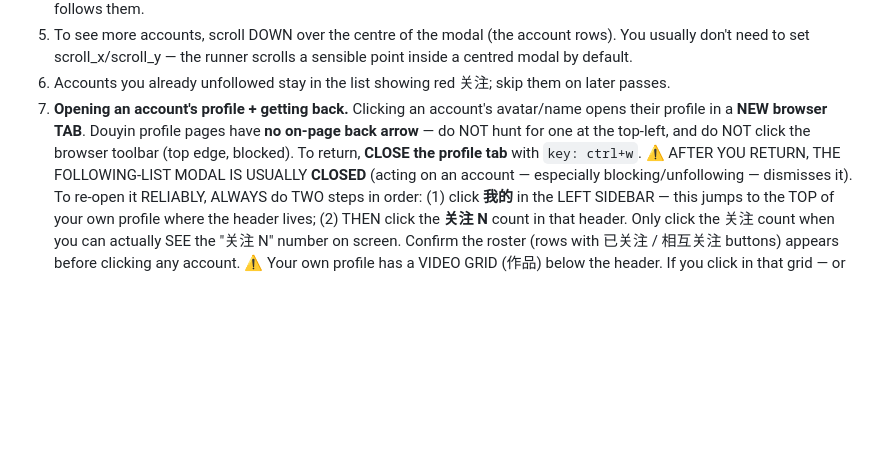
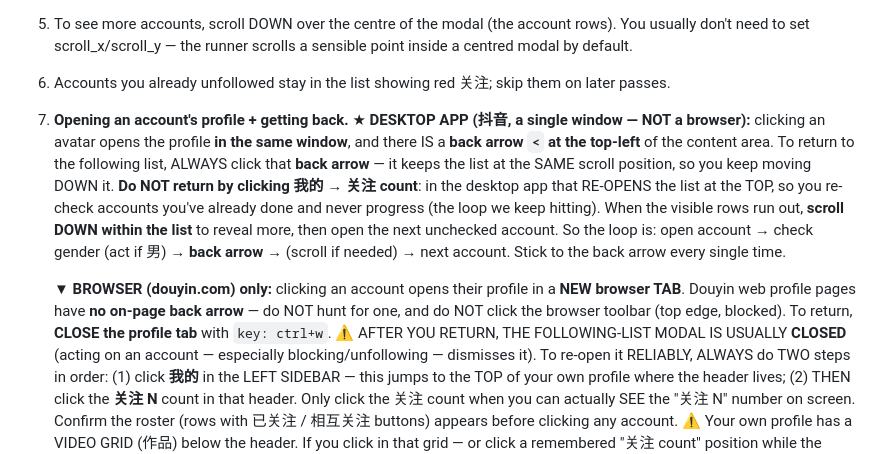
Before and after one commit to todanley/PC, a Markdown page: app/knowledge.md, the part around the change. Drawn GitHub-style; blank space fills up the shorter version.

Commit message:
fix(knowledge): desktop app — return via the back arrow, never re-open list from 我的
Diagnosed the "can't go down the list" loop on the 抖音 DESKTOP app: the agent
mixed two return methods. The app HAS a top-left back arrow '<' that returns to
the following list AT its scroll position — when the agent used it, it stepped
cleanly down (进入猫次元→才不足取→猫三椰→噜噜日常→水豚噜噜→scroll→噜噜噜→…).
But it kept falling back to 我的 → 关注 count to return, which RE-OPENS the list
at the TOP, so it re-checked early accounts and stalled.

knowledge item 7 now leads with a DESKTOP-APP section: always return via the
back arrow (preserves scroll), never re-open from 我的 (resets to top); scroll
down within the list when rows run out. The browser (ctrl+w tab close) path is
kept separately below.

Co-Authored-By: Claude Opus 4.7 (1M context) <noreply@anthropic.com>

```diff
--- a/app/knowledge.md
+++ b/app/knowledge.md
@@ -188,11 +188,23 @@ use the 关注 item in the left sidebar — that opens the following FEED
    runner scrolls a sensible point inside a centred modal by default.
 6. Accounts you already unfollowed stay in the list showing red 关注; skip
    them on later passes.
-7. **Opening an account's profile + getting back.** Clicking an account's
-   avatar/name opens their profile in a **NEW browser TAB**. Douyin profile
-   pages have **no on-page back arrow** — do NOT hunt for one at the top-left,
-   and do NOT click the browser toolbar (top edge, blocked). To return, **CLOSE
-   the profile tab** with `key: ctrl+w`.
+7. **Opening an account's profile + getting back.**
+   ★ **DESKTOP APP (抖音, a single window — NOT a browser):** clicking an
+   avatar opens the profile **in the same window**, and there IS a **back arrow
+   `<` at the top-left** of the content area. To return to the following list,
+   ALWAYS click that **back arrow** — it keeps the list at the SAME scroll
+   position, so you keep moving DOWN it. **Do NOT return by clicking 我的 →
+   关注 count**: in the desktop app that RE-OPENS the list at the TOP, so you
+   re-check accounts you've already done and never progress (the loop we keep
+   hitting). When the visible rows run out, **scroll DOWN within the list** to
+   reveal more, then open the next unchecked account. So the loop is: open
+   account → check gender (act if 男) → **back arrow** → (scroll if needed) →
+   next account. Stick to the back arrow every single time.
+
+   ▼ **BROWSER (douyin.com) only:** clicking an account opens their profile in a
+   **NEW browser TAB**. Douyin web profile pages have **no on-page back arrow**
+   — do NOT hunt for one, and do NOT click the browser toolbar (top edge,
+   blocked). To return, **CLOSE the profile tab** with `key: ctrl+w`.
    ⚠️ AFTER YOU RETURN, THE FOLLOWING-LIST MODAL IS USUALLY **CLOSED** (acting
    on an account — especially blocking/unfollowing — dismisses it). To re-open
    it RELIABLY, ALWAYS do TWO steps in order: (1) click **我的** in the LEFT
```
